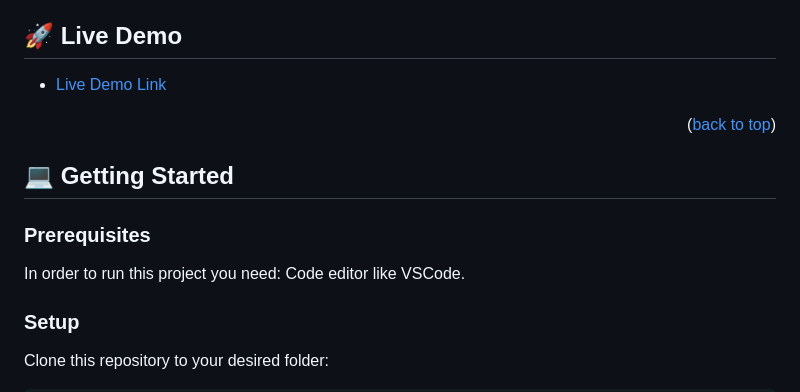
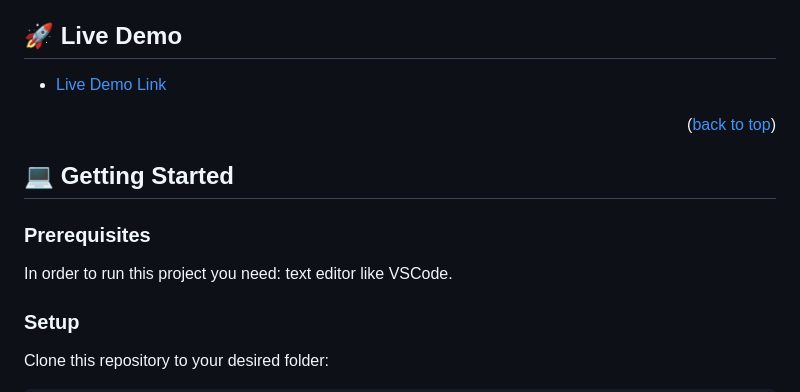
Before and after one commit to Kccendana/Hello_world, a Markdown page: README.md, the part around one of its changes. Rendered like a GitHub page.

```diff
--- a/README.md
+++ b/README.md
@@ -75,7 +75,7 @@
 
 ### Prerequisites
 
-In order to run this project you need: Code editor like VSCode.
+In order to run this project you need: text editor like VSCode.
 
 
 
```
Also changed, not shown: other parts of README.md (+1 -1 lines).
